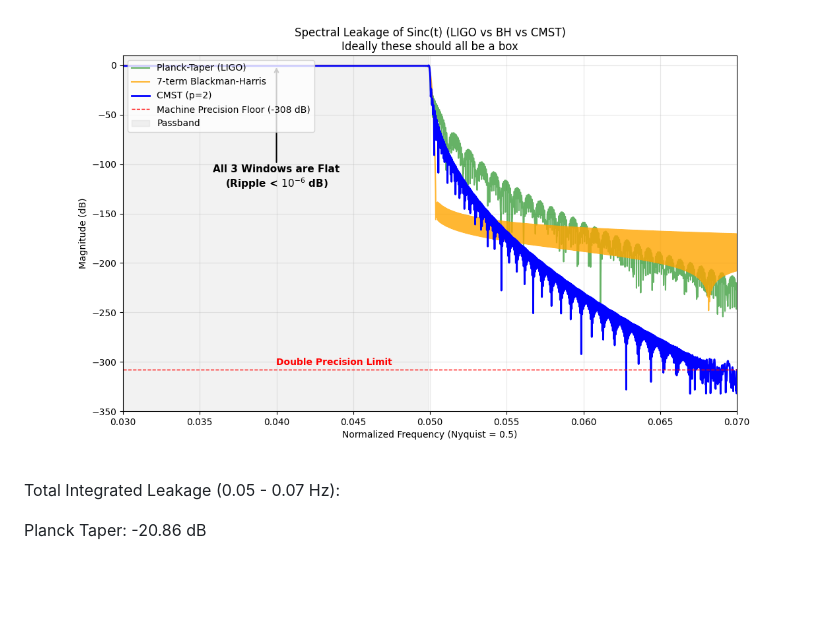
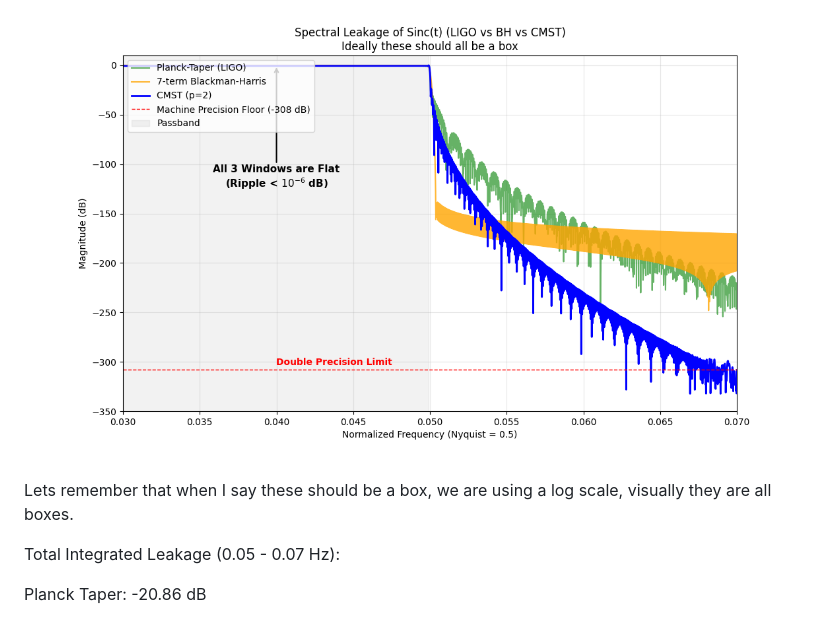
Before and after one commit to aronp/CMST, a Markdown page: README.md, the part around the change. Drawn GitHub-style; blank space fills up the shorter version.

Commit message:
Comment on log scale

```diff
--- a/README.md
+++ b/README.md
@@ -67,6 +67,8 @@ Detection of a -100 dB weak signal (1.3 kHz) next to a strong carrier (1.0 kHz).
 Transform of a Sinc function
 ![Sinc Transform](spectral_comparison_db.png)
 
+Lets remember that when I say these should be a box, we are using a log scale, visually they are all boxes.
+
 Total Integrated Leakage (0.05 - 0.07 Hz):
 
 Planck Taper:  -20.86 dB
```
